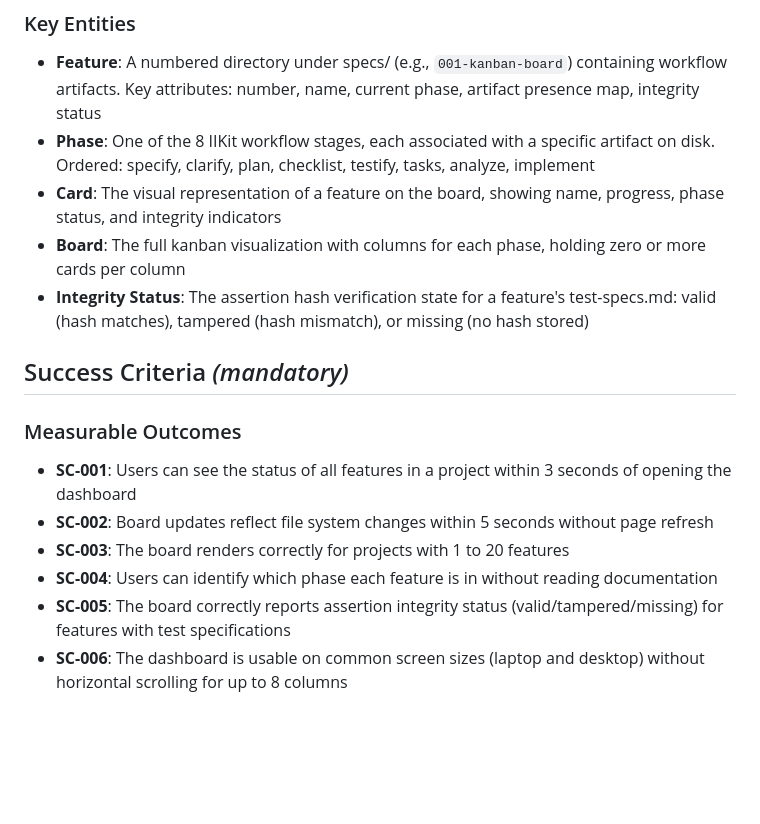
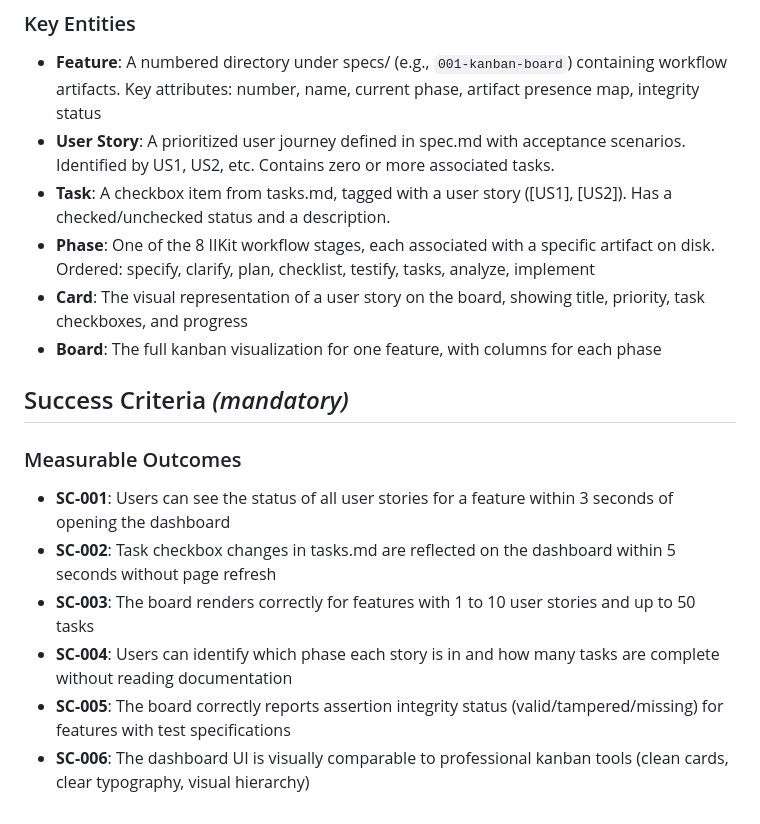
Before and after one commit to intent-integrity-chain/iikit-dashboard, a Markdown page: specs/001-kanban-board/spec.md, the part around one of its changes. GitHub-like rendering; blank space fills up the shorter version.

```diff
--- a/specs/001-kanban-board/spec.md
+++ b/specs/001-kanban-board/spec.md
@@ -100,18 +103,19 @@ A developer can point the dashboard at any IIKit project directory, not just the
 ### Key Entities
 
 - **Feature**: A numbered directory under specs/ (e.g., `001-kanban-board`) containing workflow artifacts. Key attributes: number, name, current phase, artifact presence map, integrity status
+- **User Story**: A prioritized user journey defined in spec.md with acceptance scenarios. Identified by US1, US2, etc. Contains zero or more associated tasks.
+- **Task**: A checkbox item from tasks.md, tagged with a user story ([US1], [US2]). Has a checked/unchecked status and a description.
 - **Phase**: One of the 8 IIKit workflow stages, each associated with a specific artifact on disk. Ordered: specify, clarify, plan, checklist, testify, tasks, analyze, implement
-- **Card**: The visual representation of a feature on the board, showing name, progress, phase status, and integrity indicators
-- **Board**: The full kanban visualization with columns for each phase, holding zero or more cards per column
-- **Integrity Status**: The assertion hash verification state for a feature's test-specs.md: valid (hash matches), tampered (hash mismatch), or missing (no hash stored)
+- **Card**: The visual representation of a user story on the board, showing title, priority, task checkboxes, and progress
+- **Board**: The full kanban visualization for one feature, with columns for each phase
 
 ## Success Criteria *(mandatory)*
 
 ### Measurable Outcomes
 
-- **SC-001**: Users can see the status of all features in a project within 3 seconds of opening the dashboard
-- **SC-002**: Board updates reflect file system changes within 5 seconds without page refresh
-- **SC-003**: The board renders correctly for projects with 1 to 20 features
-- **SC-004**: Users can identify which phase each feature is in without reading documentation
+- **SC-001**: Users can see the status of all user stories for a feature within 3 seconds of opening the dashboard
+- **SC-002**: Task checkbox changes in tasks.md are reflected on the dashboard within 5 seconds without page refresh
+- **SC-003**: The board renders correctly for features with 1 to 10 user stories and up to 50 tasks
+- **SC-004**: Users can identify which phase each story is in and how many tasks are complete without reading documentation
 - **SC-005**: The board correctly reports assertion integrity status (valid/tampered/missing) for features with test specifications
-- **SC-006**: The dashboard is usable on common screen sizes (laptop and desktop) without horizontal scrolling for up to 8 columns
+- **SC-006**: The dashboard UI is visually comparable to professional kanban tools (clean cards, clear typography, visual hierarchy)
```
Also changed, not shown: other parts of specs/001-kanban-board/spec.md (+50 -47 lines).
